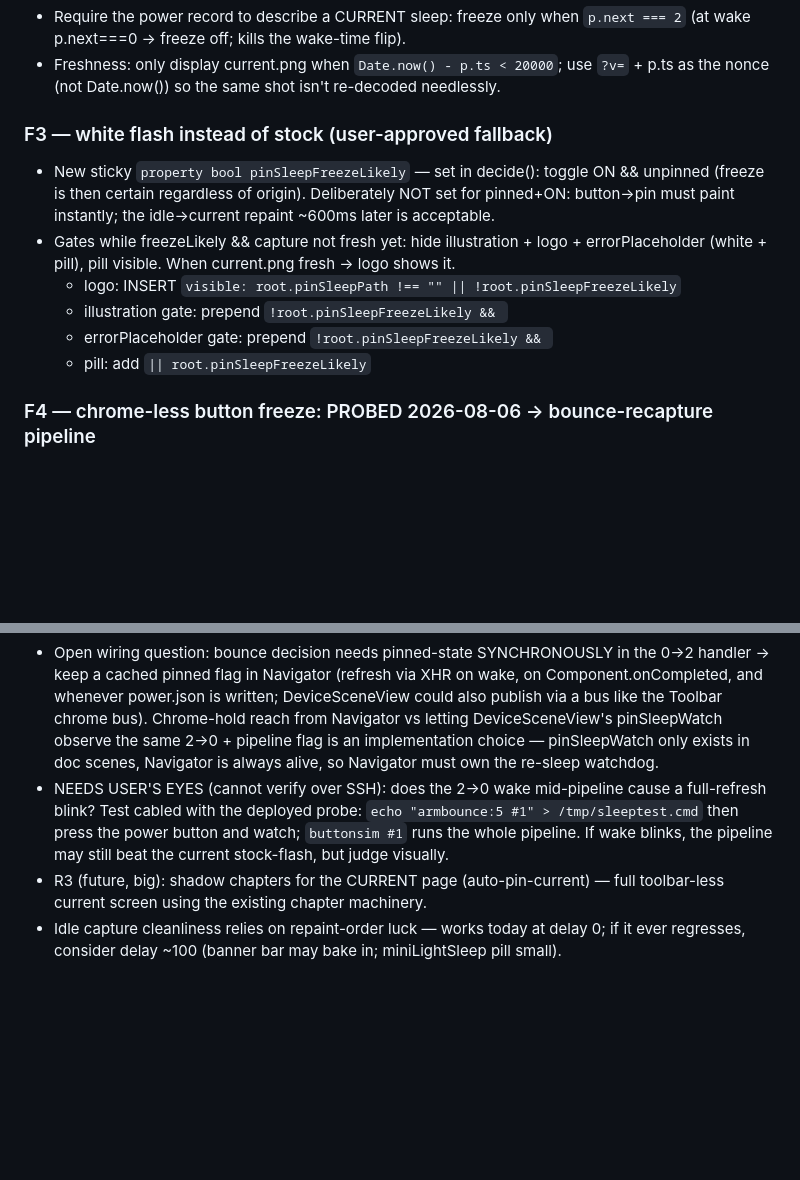
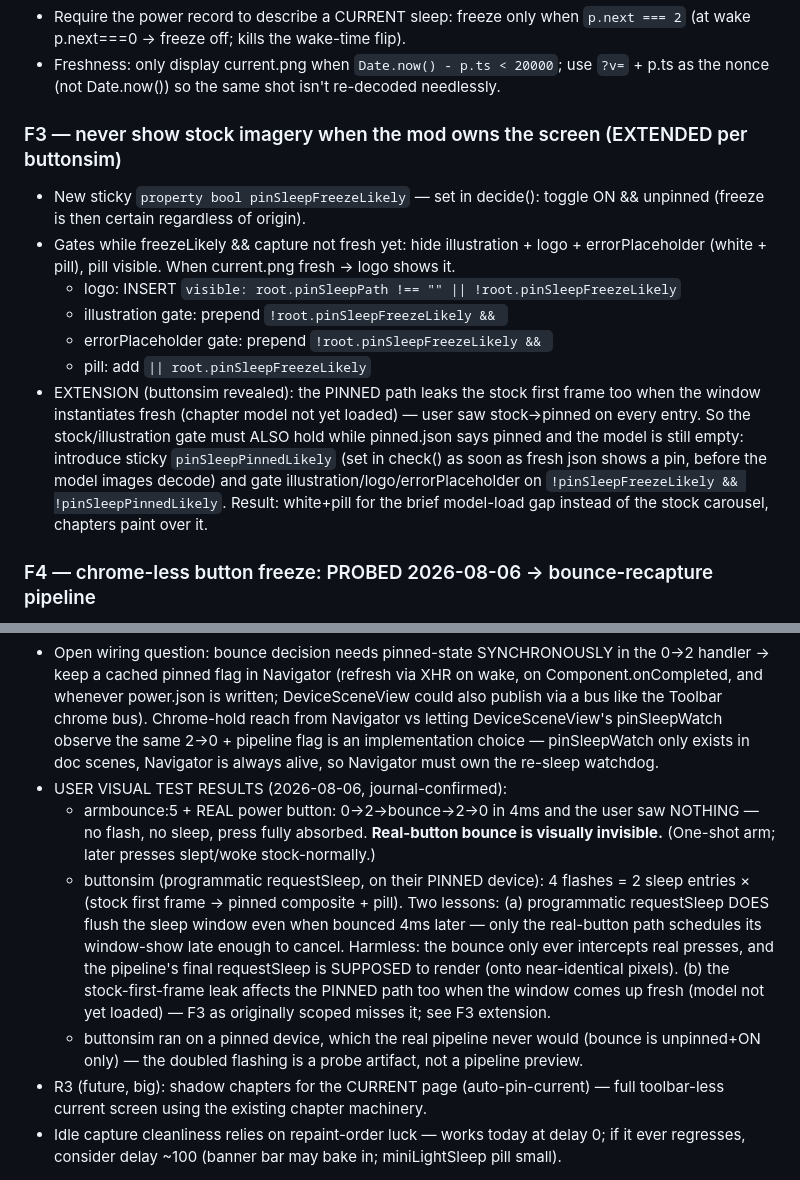
Before and after one commit to YanGeruch/pinnedPageSleepScreen, a Markdown page: docs/v017-plan.md, 2 parts joined by grey strips. GitHub-like rendering; blank space fills up the shorter version.

Commit message:
Record bounce visual results: real-button bounce is invisible; extend F3 to pinned first frame

```diff
--- a/docs/v017-plan.md
+++ b/docs/v017-plan.md
@@ -57,16 +57,23 @@ User test results (device on v0.16.2, git 7df4ccb):
 - Freshness: only display current.png when `Date.now() - p.ts < 20000`; use `?v=` + p.ts
   as the nonce (not Date.now()) so the same shot isn't re-decoded needlessly.
 
-### F3 — white flash instead of stock (user-approved fallback)
+### F3 — never show stock imagery when the mod owns the screen (EXTENDED per buttonsim)
 - New sticky `property bool pinSleepFreezeLikely` — set in decide(): toggle ON && unpinned
-  (freeze is then certain regardless of origin). Deliberately NOT set for pinned+ON:
-  button→pin must paint instantly; the idle→current repaint ~600ms later is acceptable.
+  (freeze is then certain regardless of origin).
 - Gates while freezeLikely && capture not fresh yet: hide illustration + logo +
   errorPlaceholder (white + pill), pill visible. When current.png fresh → logo shows it.
   - logo: INSERT `visible: root.pinSleepPath !== "" || !root.pinSleepFreezeLikely`
   - illustration gate: prepend `!root.pinSleepFreezeLikely && `
   - errorPlaceholder gate: prepend `!root.pinSleepFreezeLikely && `
   - pill: add `|| root.pinSleepFreezeLikely`
+- EXTENSION (buttonsim revealed): the PINNED path leaks the stock first frame too when
+  the window instantiates fresh (chapter model not yet loaded) — user saw
+  stock→pinned on every entry. So the stock/illustration gate must ALSO hold while
+  pinned.json says pinned and the model is still empty: introduce sticky
+  `pinSleepPinnedLikely` (set in check() as soon as fresh json shows a pin, before the
+  model images decode) and gate illustration/logo/errorPlaceholder on
+  `!pinSleepFreezeLikely && !pinSleepPinnedLikely`. Result: white+pill for the brief
+  model-load gap instead of the stock carousel, chapters paint over it.
 
 ### F4 — chrome-less button freeze: PROBED 2026-08-06 → bounce-recapture pipeline
 
@@ -120,11 +127,20 @@ pixel-near-identical so the EPD shows nothing but a toolbar dissolve:
   letting DeviceSceneView's pinSleepWatch observe the same 2→0 + pipeline flag is an
   implementation choice — pinSleepWatch only exists in doc scenes, Navigator is always
   alive, so Navigator must own the re-sleep watchdog.
-- NEEDS USER'S EYES (cannot verify over SSH): does the 2→0 wake mid-pipeline cause a
-  full-refresh blink? Test cabled with the deployed probe: `echo "armbounce:5 #1" >
-  /tmp/sleeptest.cmd` then press the power button and watch; `buttonsim #1` runs the
-  whole pipeline. If wake blinks, the pipeline may still beat the current stock-flash,
-  but judge visually.
+- USER VISUAL TEST RESULTS (2026-08-06, journal-confirmed):
+  - armbounce:5 + REAL power button: 0→2→bounce→2→0 in 4ms and the user saw NOTHING —
+    no flash, no sleep, press fully absorbed. **Real-button bounce is visually
+    invisible.** (One-shot arm; later presses slept/woke stock-normally.)
+  - buttonsim (programmatic requestSleep, on their PINNED device): 4 flashes =
+    2 sleep entries × (stock first frame → pinned composite + pill). Two lessons:
+    (a) programmatic requestSleep DOES flush the sleep window even when bounced 4ms
+    later — only the real-button path schedules its window-show late enough to cancel.
+    Harmless: the bounce only ever intercepts real presses, and the pipeline's final
+    requestSleep is SUPPOSED to render (onto near-identical pixels).
+    (b) the stock-first-frame leak affects the PINNED path too when the window comes up
+    fresh (model not yet loaded) — F3 as originally scoped misses it; see F3 extension.
+  - buttonsim ran on a pinned device, which the real pipeline never would (bounce is
+    unpinned+ON only) — the doubled flashing is a probe artifact, not a pipeline preview.
 - R3 (future, big): shadow chapters for the CURRENT page (auto-pin-current) — full
   toolbar-less current screen using the existing chapter machinery.
 - Idle capture cleanliness relies on repaint-order luck — works today at delay 0; if it
```
